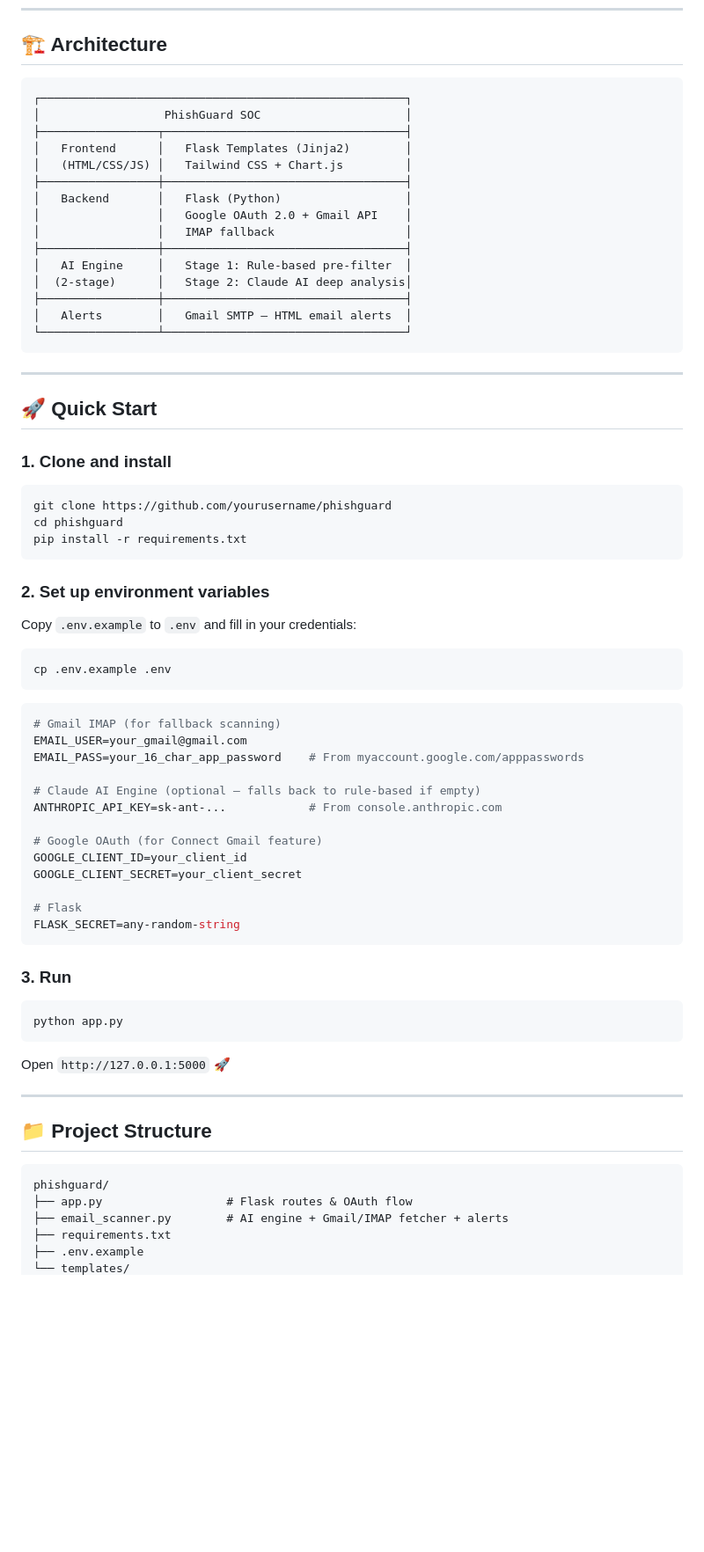
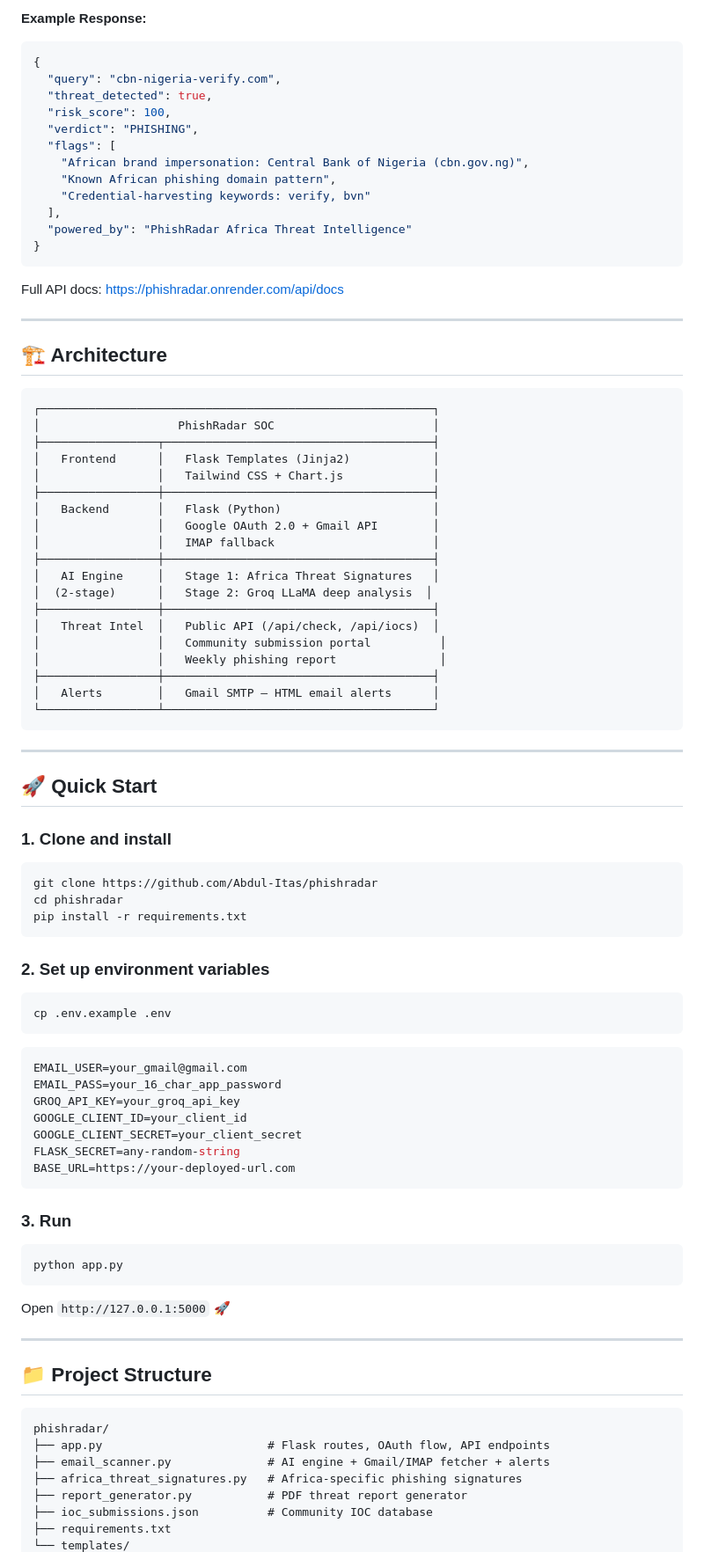
Before and after one commit to Abdul-Itas/phishradar, a Markdown page: README.md, the part around one of its changes. Shown at 88% size. Rendered like a GitHub page; blank space fills up the shorter version.

````diff
--- a/README.md
+++ b/README.md
@@ -34,21 +73,45 @@ Built for the hackathon in under 5 days, PhishGuard demonstrates how AI can make
+**Example Response:**
+```json
+{
+  "query": "cbn-nigeria-verify.com",
+  "threat_detected": true,
+  "risk_score": 100,
+  "verdict": "PHISHING",
+  "flags": [
+    "African brand impersonation: Central Bank of Nigeria (cbn.gov.ng)",
+    "Known African phishing domain pattern",
+    "Credential-harvesting keywords: verify, bvn"
+  ],
+  "powered_by": "PhishRadar Africa Threat Intelligence"
+}
+```
+
+Full API docs: https://phishradar.onrender.com/api/docs
+
+---
+
 ## 🏗️ Architecture
 
 ```
-┌─────────────────────────────────────────────────────┐
-│                  PhishGuard SOC                     │
-├─────────────────┬───────────────────────────────────┤
-│   Frontend      │   Flask Templates (Jinja2)        │
-│   (HTML/CSS/JS) │   Tailwind CSS + Chart.js         │
-├─────────────────┼───────────────────────────────────┤
-│   Backend       │   Flask (Python)                  │
-│                 │   Google OAuth 2.0 + Gmail API    │
-│                 │   IMAP fallback                   │
-├─────────────────┼───────────────────────────────────┤
-│   AI Engine     │   Stage 1: Rule-based pre-filter  │
-│  (2-stage)      │   Stage 2: Claude AI deep analysis│
-├─────────────────┼───────────────────────────────────┤
-│   Alerts        │   Gmail SMTP — HTML email alerts  │
-└─────────────────┴───────────────────────────────────┘
+┌─────────────────────────────────────────────────────────┐
+│                    PhishRadar SOC                       │
+├─────────────────┬───────────────────────────────────────┤
+│   Frontend      │   Flask Templates (Jinja2)            │
+│                 │   Tailwind CSS + Chart.js             │
+├─────────────────┼───────────────────────────────────────┤
+│   Backend       │   Flask (Python)                      │
+│                 │   Google OAuth 2.0 + Gmail API        │
+│                 │   IMAP fallback                       │
+├─────────────────┼───────────────────────────────────────┤
+│   AI Engine     │   Stage 1: Africa Threat Signatures   │
+│  (2-stage)      │   Stage 2: Groq LLaMA deep analysis  │
+├─────────────────┼───────────────────────────────────────┤
+│   Threat Intel  │   Public API (/api/check, /api/iocs)  │
+│                 │   Community submission portal          │
+│                 │   Weekly phishing report               │
+├─────────────────┼───────────────────────────────────────┤
+│   Alerts        │   Gmail SMTP — HTML email alerts      │
+└─────────────────┴───────────────────────────────────────┘
 ```
 
 ---
@@ -58,33 +121,25 @@ Built for the hackathon in under 5 days, PhishGuard demonstrates how AI can make
 ### 1. Clone and install
 
 ```bash
-git clone https://github.com/yourusername/phishguard
-cd phishguard
+git clone https://github.com/Abdul-Itas/phishradar
+cd phishradar
 pip install -r requirements.txt
 ```
 
 ### 2. Set up environment variables
-
-Copy `.env.example` to `.env` and fill in your credentials:
 
 ```bash
 cp .env.example .env
 ```
 
 ```env
-# Gmail IMAP (for fallback scanning)
 EMAIL_USER=your_gmail@gmail.com
-EMAIL_PASS=your_16_char_app_password    # From myaccount.google.com/apppasswords
-
-# Claude AI Engine (optional — falls back to rule-based if empty)
-ANTHROPIC_API_KEY=sk-ant-...            # From console.anthropic.com
-
-# Google OAuth (for Connect Gmail feature)
+EMAIL_PASS=your_16_char_app_password
+GROQ_API_KEY=your_groq_api_key
 GOOGLE_CLIENT_ID=your_client_id
 GOOGLE_CLIENT_SECRET=your_client_secret
-
-# Flask
 FLASK_SECRET=any-random-string
+BASE_URL=https://your-deployed-url.com
 ```
 
 ### 3. Run
@@ -100,9 +155,11 @@ Open `http://127.0.0.1:5000` 🚀
 ## 📁 Project Structure
 
 ```
-phishguard/
-├── app.py                  # Flask routes & OAuth flow
-├── email_scanner.py        # AI engine + Gmail/IMAP fetcher + alerts
+phishradar/
+├── app.py                        # Flask routes, OAuth flow, API endpoints
+├── email_scanner.py              # AI engine + Gmail/IMAP fetcher + alerts
+├── africa_threat_signatures.py   # Africa-specific phishing signatures
+├── report_generator.py           # PDF threat report generator
+├── ioc_submissions.json          # Community IOC database
 ├── requirements.txt
-├── .env.example
 └── templates/
````
Also changed, not shown: other parts of README.md (+88 -56 lines).
